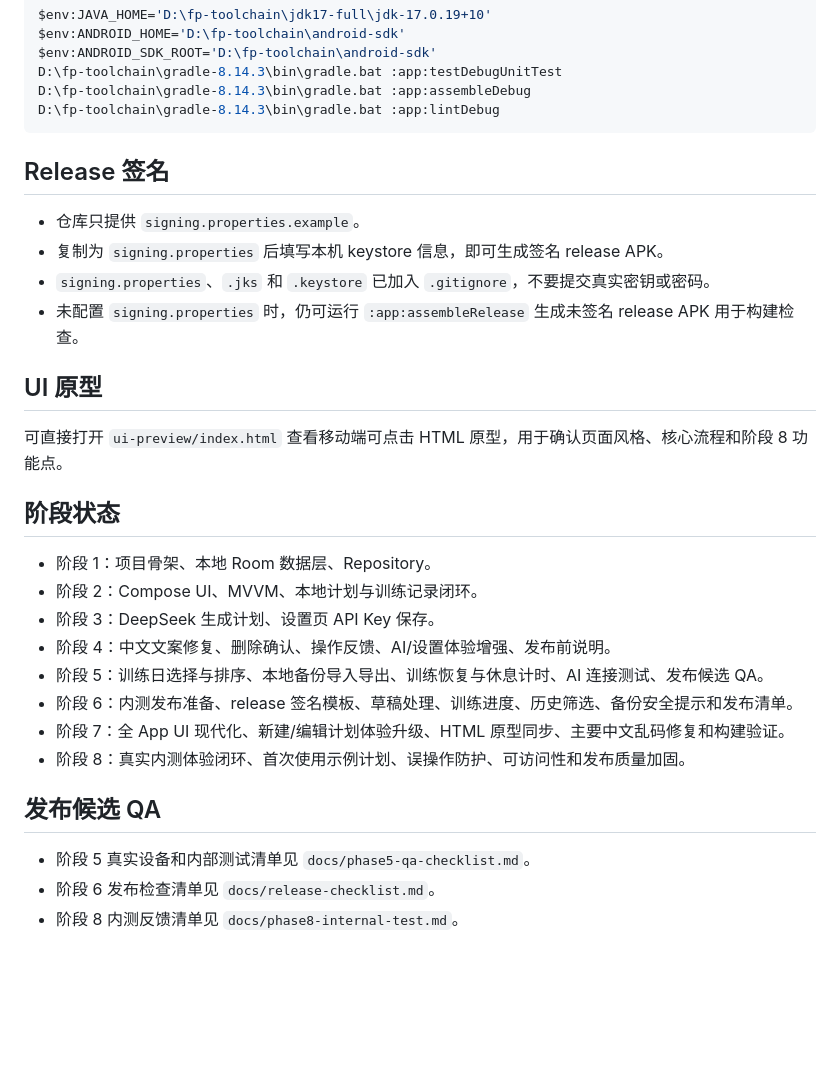
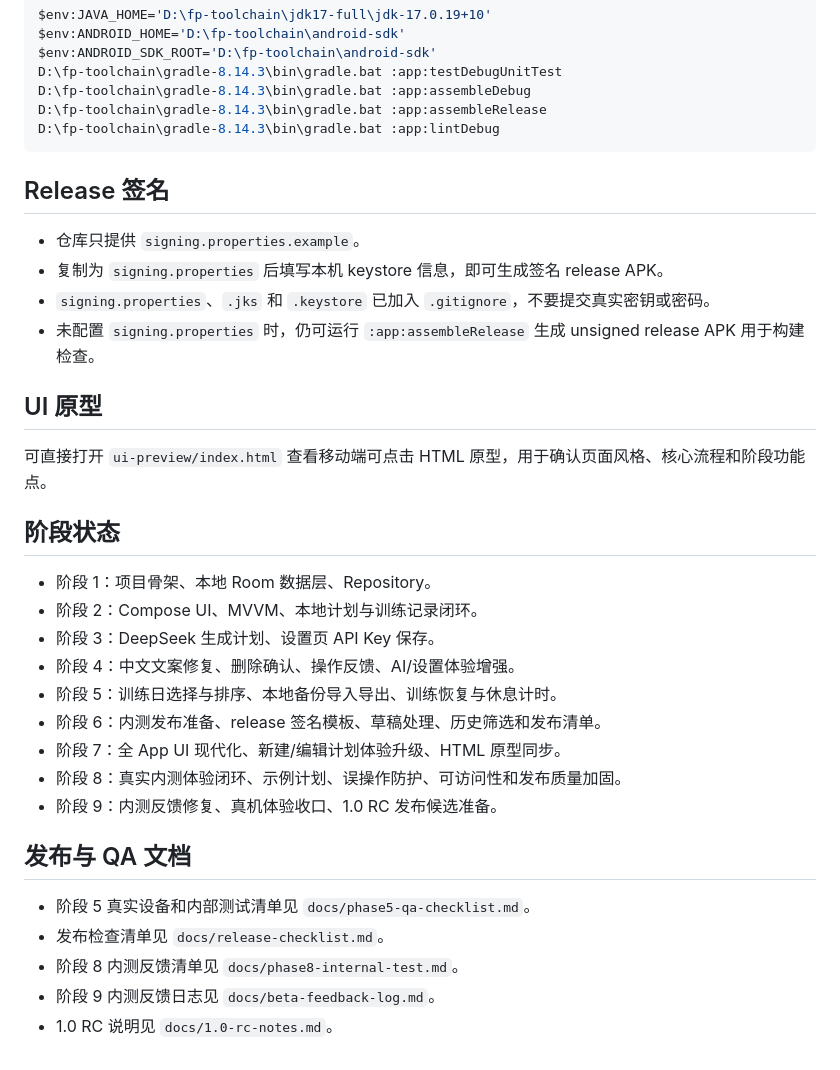
Before and after one commit to ahaostillcoding/FitPlan, a Markdown page: README.md, the part around one of its changes. Drawn GitHub-style; blank space fills up the shorter version.

Commit message:
Add phase 9 beta planning docs

````diff
--- a/README.md
+++ b/README.md
@@ -61,6 +56,7 @@ $env:ANDROID_HOME='D:\fp-toolchain\android-sdk'
 $env:ANDROID_SDK_ROOT='D:\fp-toolchain\android-sdk'
 D:\fp-toolchain\gradle-8.14.3\bin\gradle.bat :app:testDebugUnitTest
 D:\fp-toolchain\gradle-8.14.3\bin\gradle.bat :app:assembleDebug
+D:\fp-toolchain\gradle-8.14.3\bin\gradle.bat :app:assembleRelease
 D:\fp-toolchain\gradle-8.14.3\bin\gradle.bat :app:lintDebug
 ```
 
@@ -69,25 +65,28 @@ D:\fp-toolchain\gradle-8.14.3\bin\gradle.bat :app:lintDebug
 - 仓库只提供 `signing.properties.example`。
 - 复制为 `signing.properties` 后填写本机 keystore 信息，即可生成签名 release APK。
 - `signing.properties`、`.jks` 和 `.keystore` 已加入 `.gitignore`，不要提交真实密钥或密码。
-- 未配置 `signing.properties` 时，仍可运行 `:app:assembleRelease` 生成未签名 release APK 用于构建检查。
+- 未配置 `signing.properties` 时，仍可运行 `:app:assembleRelease` 生成 unsigned release APK 用于构建检查。
 
 ## UI 原型
 
-可直接打开 `ui-preview/index.html` 查看移动端可点击 HTML 原型，用于确认页面风格、核心流程和阶段 8 功能点。
+可直接打开 `ui-preview/index.html` 查看移动端可点击 HTML 原型，用于确认页面风格、核心流程和阶段功能点。
 
 ## 阶段状态
 
 - 阶段 1：项目骨架、本地 Room 数据层、Repository。
 - 阶段 2：Compose UI、MVVM、本地计划与训练记录闭环。
 - 阶段 3：DeepSeek 生成计划、设置页 API Key 保存。
-- 阶段 4：中文文案修复、删除确认、操作反馈、AI/设置体验增强、发布前说明。
-- 阶段 5：训练日选择与排序、本地备份导入导出、训练恢复与休息计时、AI 连接测试、发布候选 QA。
-- 阶段 6：内测发布准备、release 签名模板、草稿处理、训练进度、历史筛选、备份安全提示和发布清单。
-- 阶段 7：全 App UI 现代化、新建/编辑计划体验升级、HTML 原型同步、主要中文乱码修复和构建验证。
-- 阶段 8：真实内测体验闭环、首次使用示例计划、误操作防护、可访问性和发布质量加固。
+- 阶段 4：中文文案修复、删除确认、操作反馈、AI/设置体验增强。
+- 阶段 5：训练日选择与排序、本地备份导入导出、训练恢复与休息计时。
+- 阶段 6：内测发布准备、release 签名模板、草稿处理、历史筛选和发布清单。
+- 阶段 7：全 App UI 现代化、新建/编辑计划体验升级、HTML 原型同步。
+- 阶段 8：真实内测体验闭环、示例计划、误操作防护、可访问性和发布质量加固。
+- 阶段 9：内测反馈修复、真机体验收口、1.0 RC 发布候选准备。
 
-## 发布候选 QA
+## 发布与 QA 文档
 
 - 阶段 5 真实设备和内部测试清单见 `docs/phase5-qa-checklist.md`。
-- 阶段 6 发布检查清单见 `docs/release-checklist.md`。
+- 发布检查清单见 `docs/release-checklist.md`。
 - 阶段 8 内测反馈清单见 `docs/phase8-internal-test.md`。
+- 阶段 9 内测反馈日志见 `docs/beta-feedback-log.md`。
+- 1.0 RC 说明见 `docs/1.0-rc-notes.md`。
````
Also changed, not shown: other parts of README.md (+14 -19 lines), docs/1.0-rc-notes.md (added, +34 -0 lines), docs/beta-feedback-log.md (added, +24 -0 lines).
